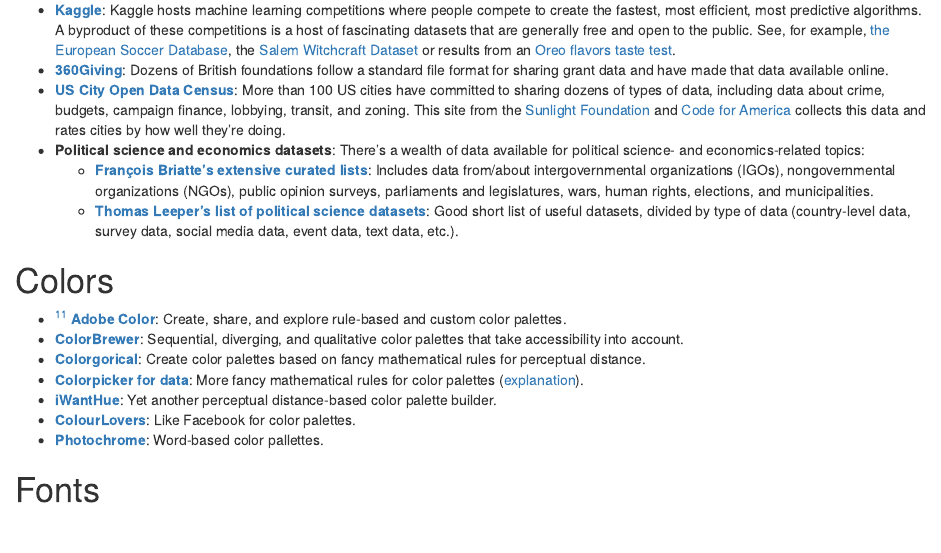
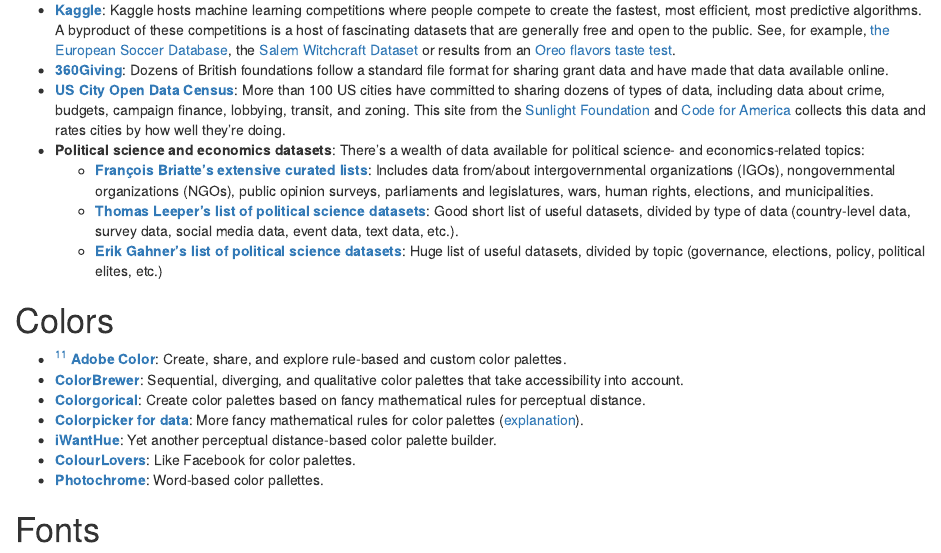
Before and after one commit to andrewheiss/dataviz.andrewheiss.com, an R Markdown document (content/reference.Rmd): the page in a window 1100 px wide, from 1820 px down. Rendered offline with R 4.5, knitr and Pandoc, with nearby package versions; drawn as R Markdown's standard HTML page in place of the format the file asks for.

Commit message:
Add more political science datasets

```diff
--- a/content/reference.Rmd
+++ b/content/reference.Rmd
@@ -112,6 +112,7 @@
 - **Political science and economics datasets**: There's a wealth of data available for political science- and economics-related topics:
     - [**François Briatte's extensive curated lists**](https://github.com/briatte/srqm/wiki/Data): Includes data from/about intergovernmental organizations (IGOs), nongovernmental organizations (NGOs), public opinion surveys, parliaments and legislatures, wars, human rights, elections, and municipalities.
     - [**Thomas Leeper's list of political science datasets**](https://github.com/leeper/poliscitoys/issues/1): Good short list of useful datasets, divided by type of data (country-level data, survey data, social media data, event data, text data, etc.).
+    - [**Erik Gahner's list of political science datasets**](https://github.com/erikgahner/PolData): Huge list of useful datasets, divided by topic (governance, elections, policy, political elites, etc.)
 
 
 # Colors
```
Also changed, not shown: content/reference.html.
